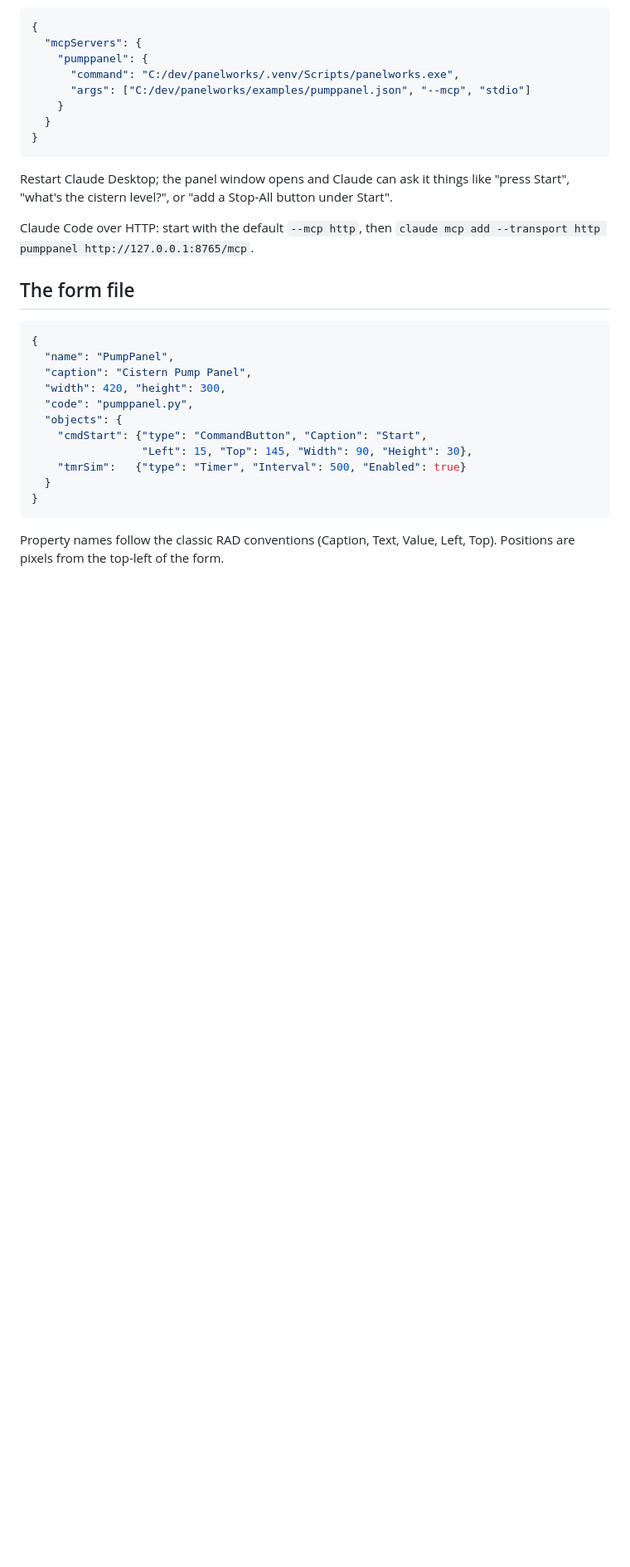
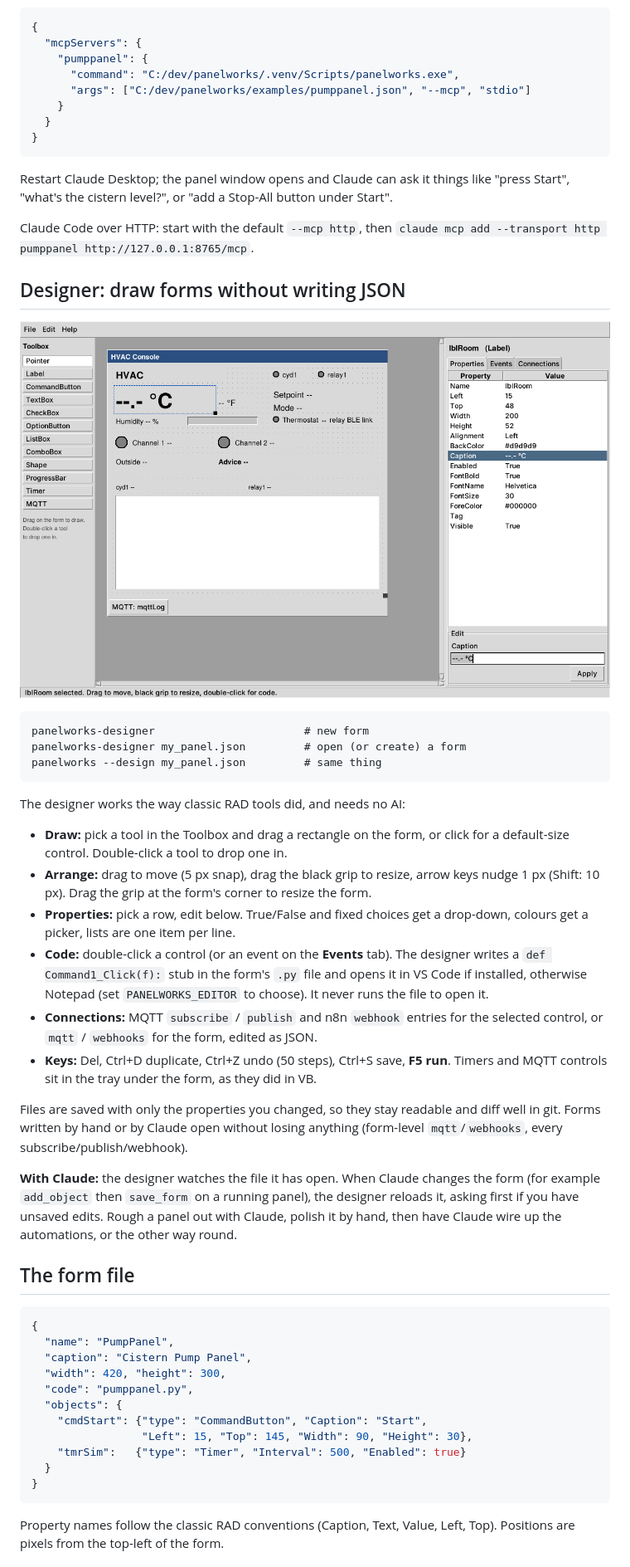
Before and after one commit to KK4HFJ/panelworks, a Markdown page: README.md, the part around one of its changes. Shown at 83% size. Drawn GitHub-style; pictures changed too: docs/designer.png (added); blank space fills up the shorter version.

````diff
--- a/README.md
+++ b/README.md
@@ -91,6 +92,42 @@ Restart Claude Desktop; the panel window opens and Claude can ask it things like
 
 Claude Code over HTTP: start with the default `--mcp http`, then
 `claude mcp add --transport http pumppanel http://127.0.0.1:8765/mcp`.
+
+## Designer: draw forms without writing JSON
+
+![PanelWorks Designer](docs/designer.png)
+
+```
+panelworks-designer                       # new form
+panelworks-designer my_panel.json         # open (or create) a form
+panelworks --design my_panel.json         # same thing
+```
+
+The designer works the way classic RAD tools did, and needs no AI:
+
+- **Draw:** pick a tool in the Toolbox and drag a rectangle on the form, or click
+  for a default-size control. Double-click a tool to drop one in.
+- **Arrange:** drag to move (5 px snap), drag the black grip to resize, arrow keys
+  nudge 1 px (Shift: 10 px). Drag the grip at the form's corner to resize the form.
+- **Properties:** pick a row, edit below. True/False and fixed choices get a drop-down,
+  colours get a picker, lists are one item per line.
+- **Code:** double-click a control (or an event on the **Events** tab). The designer
+  writes a `def Command1_Click(f):` stub in the form's `.py` file and opens it in
+  VS Code if installed, otherwise Notepad (set `PANELWORKS_EDITOR` to choose).
+  It never runs the file to open it.
+- **Connections:** MQTT `subscribe` / `publish` and n8n `webhook` entries for the
+  selected control, or `mqtt` / `webhooks` for the form, edited as JSON.
+- **Keys:** Del, Ctrl+D duplicate, Ctrl+Z undo (50 steps), Ctrl+S save, **F5 run**.
+  Timers and MQTT controls sit in the tray under the form, as they did in VB.
+
+Files are saved with only the properties you changed, so they stay readable and
+diff well in git. Forms written by hand or by Claude open without losing anything
+(form-level `mqtt`/`webhooks`, every subscribe/publish/webhook).
+
+**With Claude:** the designer watches the file it has open. When Claude changes the
+form (for example `add_object` then `save_form` on a running panel), the designer
+reloads it, asking first if you have unsaved edits. Rough a panel out with Claude,
+polish it by hand, then have Claude wire up the automations, or the other way round.
 
 ## The form file
 
````
Also changed, not shown: other parts of README.md (+2 -2 lines), 5 other files.
